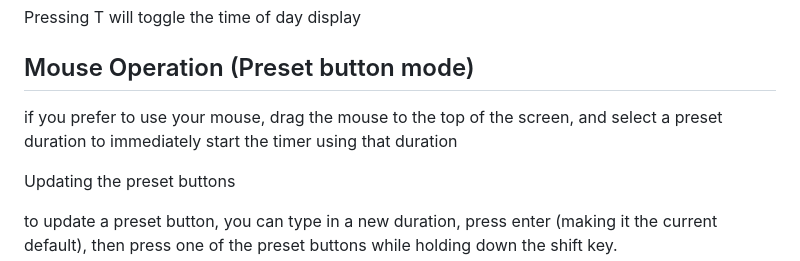
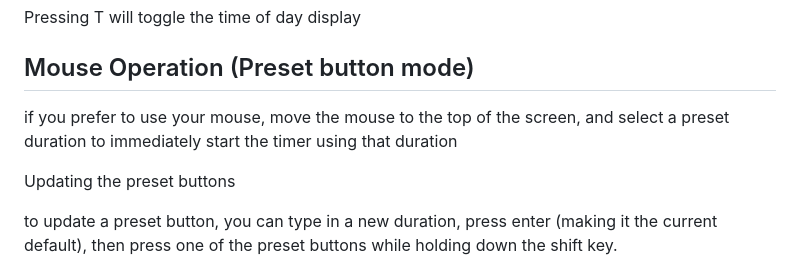
Before and after one commit to jonathan-annett/timer, a Markdown page: README.md, the part around the change. GitHub-like rendering.

```diff
--- a/README.md
+++ b/README.md
@@ -61,7 +61,7 @@ Pressing T will toggle the time of day display
 
 Mouse Operation (Preset button mode)
 ---
-if you prefer to use your mouse, drag the mouse to the top of the screen, and select a preset duration to immediately start the timer using that duration
+if you prefer to use your mouse, move the mouse to the top of the screen, and select a preset duration to immediately start the timer using that duration
 
 Updating the preset buttons
 
```
